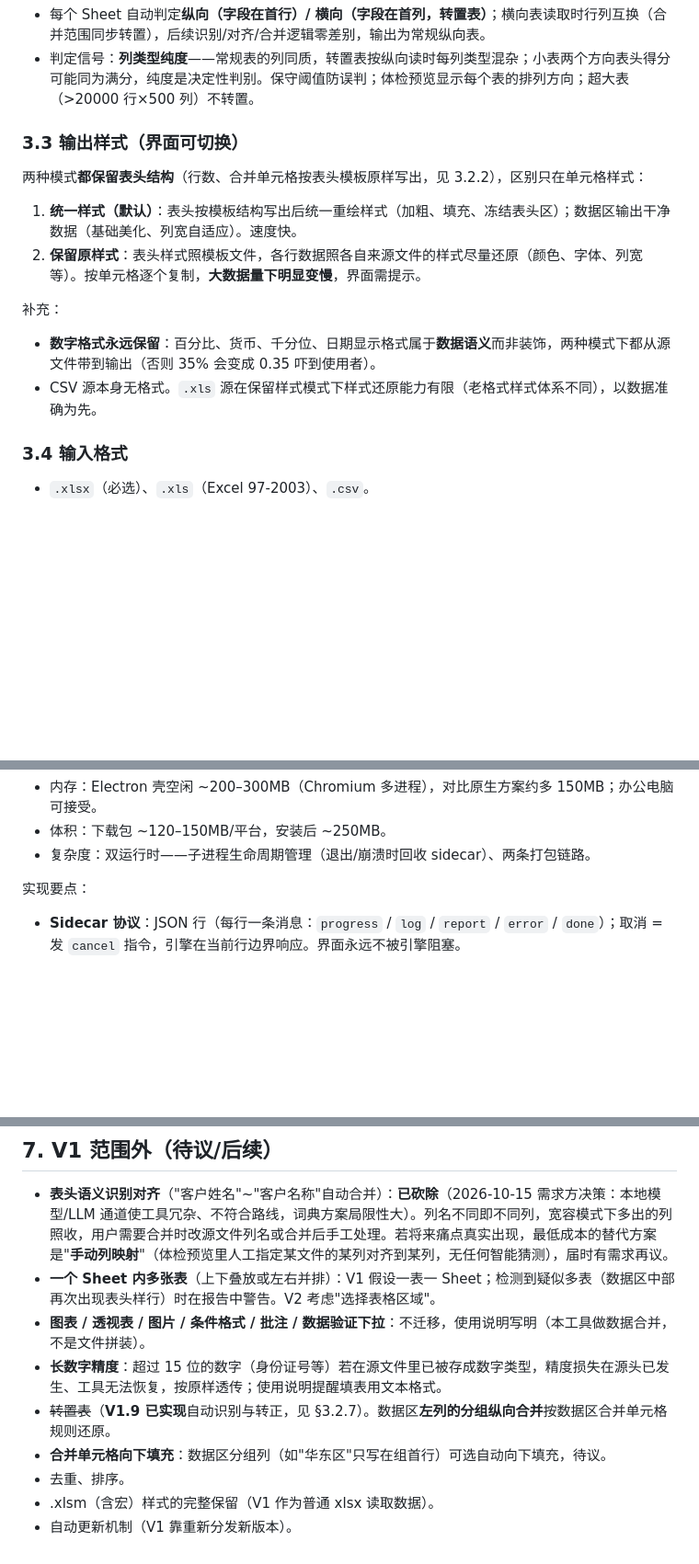
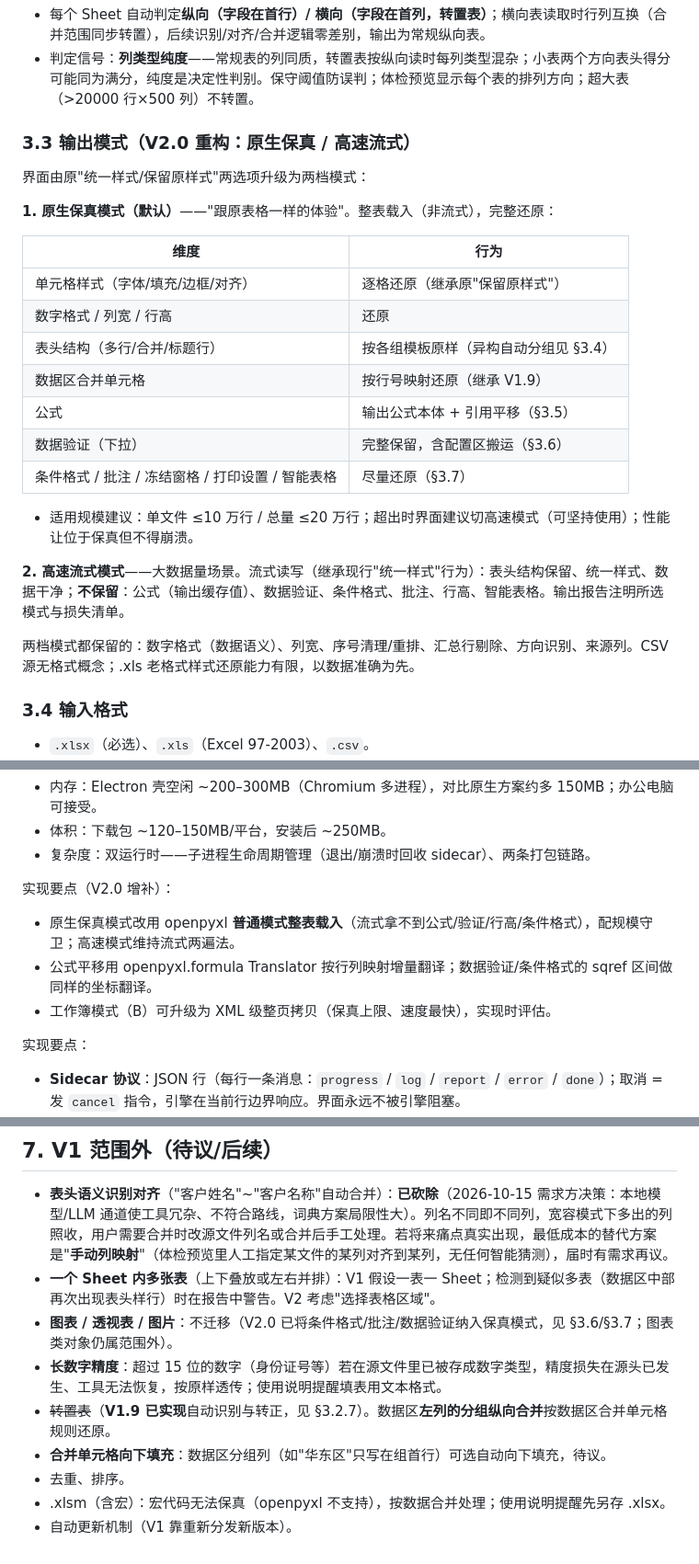
Before and after one commit to inspiration233/inspiration-, a Markdown page: 需求说明.md, 3 parts joined by grey strips. Shown at 92% size. Rendered like a GitHub page; blank space fills up the shorter version.

Commit message:
docs: 需求V2.0 — 原生体验目标: 异构自动分组/公式引用平移/下拉完整保留/次级保真全纳入; 输出模式重构为原生保真(默认)+高速流式

```diff
--- a/需求说明.md
+++ b/需求说明.md
@@ -109,17 +110,27 @@
 - 每个 Sheet 自动判定**纵向（字段在首行）/ 横向（字段在首列，转置表）**；横向表读取时行列互换（合并范围同步转置），后续识别/对齐/合并逻辑零差别，输出为常规纵向表。
 - 判定信号：**列类型纯度**——常规表的列同质，转置表按纵向读时每列类型混杂；小表两个方向表头得分可能同为满分，纯度是决定性判别。保守阈值防误判；体检预览显示每个表的排列方向；超大表（>20000 行×500 列）不转置。
 
-### 3.3 输出样式（界面可切换）
+### 3.3 输出模式（V2.0 重构：原生保真 / 高速流式）
 
-两种模式**都保留表头结构**（行数、合并单元格按表头模板原样写出，见 3.2.2），区别只在单元格样式：
+界面由原"统一样式/保留原样式"两选项升级为两档模式：
 
-1. **统一样式（默认）**：表头按模板结构写出后统一重绘样式（加粗、填充、冻结表头区）；数据区输出干净数据（基础美化、列宽自适应）。速度快。
-2. **保留原样式**：表头样式照模板文件，各行数据照各自来源文件的样式尽量还原（颜色、字体、列宽等）。按单元格逐个复制，**大数据量下明显变慢**，界面需提示。
+**1. 原生保真模式（默认）**——"跟原表格一样的体验"。整表载入（非流式），完整还原：
 
-补充：
+| 维度 | 行为 |
+|------|------|
+| 单元格样式（字体/填充/边框/对齐） | 逐格还原（继承原"保留原样式"） |
+| 数字格式 / 列宽 / 行高 | 还原 |
+| 表头结构（多行/合并/标题行） | 按各组模板原样（异构自动分组见 §3.4） |
+| 数据区合并单元格 | 按行号映射还原（继承 V1.9） |
+| 公式 | 输出公式本体 + 引用平移（§3.5） |
+| 数据验证（下拉） | 完整保留，含配置区搬运（§3.6） |
+| 条件格式 / 批注 / 冻结窗格 / 打印设置 / 智能表格 | 尽量还原（§3.7） |
 
-- **数字格式永远保留**：百分比、货币、千分位、日期显示格式属于**数据语义**而非装饰，两种模式下都从源文件带到输出（否则 35% 会变成 0.35 吓到使用者）。
-- CSV 源本身无格式。`.xls` 源在保留样式模式下样式还原能力有限（老格式样式体系不同），以数据准确为先。
+- 适用规模建议：单文件 ≤10 万行 / 总量 ≤20 万行；超出时界面建议切高速模式（可坚持使用）；性能让位于保真但不得崩溃。
+
+**2. 高速流式模式**——大数据量场景。流式读写（继承现行"统一样式"行为）：表头结构保留、统一样式、数据干净；**不保留**：公式（输出缓存值）、数据验证、条件格式、批注、行高、智能表格。输出报告注明所选模式与损失清单。
+
+两档模式都保留的：数字格式（数据语义）、列宽、序号清理/重排、汇总行剔除、方向识别、来源列。CSV 源无格式概念；.xls 老格式样式还原能力有限，以数据准确为先。
 
 ### 3.4 输入格式
 
@@ -199,6 +237,12 @@
 - 内存：Electron 壳空闲 ~200–300MB（Chromium 多进程），对比原生方案约多 150MB；办公电脑可接受。
 - 体积：下载包 ~120–150MB/平台，安装后 ~250MB。
 - 复杂度：双运行时——子进程生命周期管理（退出/崩溃时回收 sidecar）、两条打包链路。
+
+实现要点（V2.0 增补）：
+
+- 原生保真模式改用 openpyxl **普通模式整表载入**（流式拿不到公式/验证/行高/条件格式），配规模守卫；高速模式维持流式两遍法。
+- 公式平移用 openpyxl.formula Translator 按行列映射增量翻译；数据验证/条件格式的 sqref 区间做同样的坐标翻译。
+- 工作簿模式（B）可升级为 XML 级整页拷贝（保真上限、速度最快），实现时评估。
 
 实现要点：
 
@@ -221,10 +265,10 @@
 
 - **表头语义识别对齐**（"客户姓名"~"客户名称"自动合并）：**已砍除**（2026-10-15 需求方决策：本地模型/LLM 通道使工具冗杂、不符合路线，词典方案局限性大）。列名不同即不同列，宽容模式下多出的列照收，用户需要合并时改源文件列名或合并后手工处理。若将来痛点真实出现，最低成本的替代方案是"**手动列映射**"（体检预览里人工指定某文件的某列对齐到某列，无任何智能猜测），届时有需求再议。
 - **一个 Sheet 内多张表**（上下叠放或左右并排）：V1 假设一表一 Sheet；检测到疑似多表（数据区中部再次出现表头样行）时在报告中警告。V2 考虑"选择表格区域"。
-- **图表 / 透视表 / 图片 / 条件格式 / 批注 / 数据验证下拉**：不迁移，使用说明写明（本工具做数据合并，不是文件拼装）。
+- **图表 / 透视表 / 图片**：不迁移（V2.0 已将条件格式/批注/数据验证纳入保真模式，见 §3.6/§3.7；图表类对象仍属范围外）。
 - **长数字精度**：超过 15 位的数字（身份证号等）若在源文件里已被存成数字类型，精度损失在源头已发生、工具无法恢复，按原样透传；使用说明提醒填表用文本格式。
 - ~~转置表~~（**V1.9 已实现**自动识别与转正，见 §3.2.7）。数据区**左列的分组纵向合并**按数据区合并单元格规则还原。
 - **合并单元格向下填充**：数据区分组列（如"华东区"只写在组首行）可选自动向下填充，待议。
 - 去重、排序。
-- .xlsm（含宏）样式的完整保留（V1 作为普通 xlsx 读取数据）。
+- .xlsm（含宏）：宏代码无法保真（openpyxl 不支持），按数据合并处理；使用说明提醒先另存 .xlsx。
 - 自动更新机制（V1 靠重新分发新版本）。
```
Also changed, not shown: other parts of 需求说明.md (+29 -1 lines).
